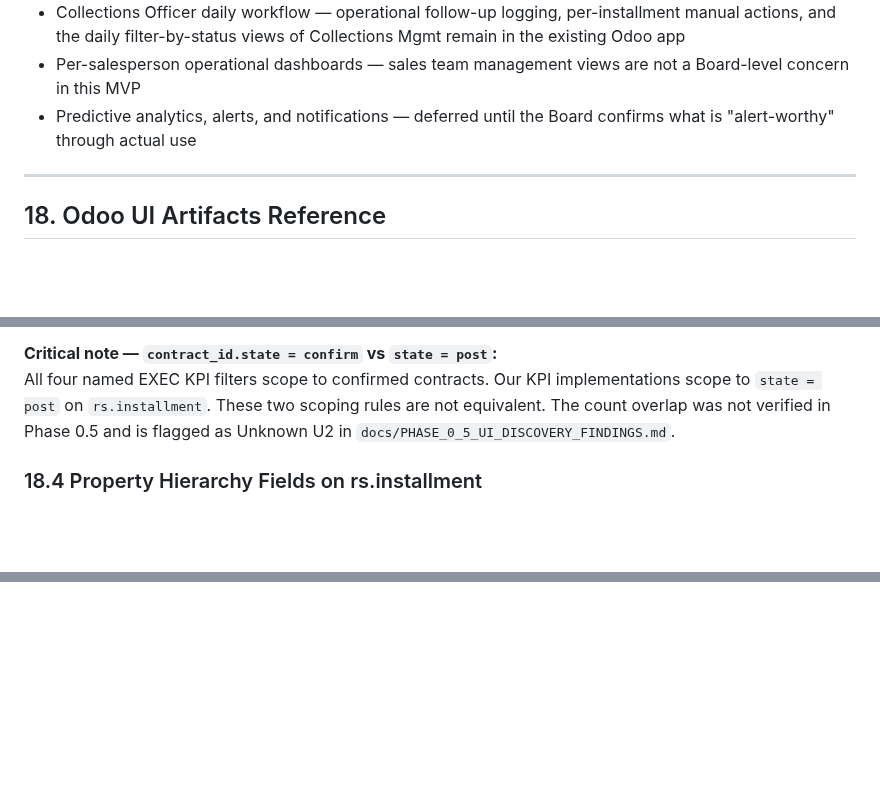
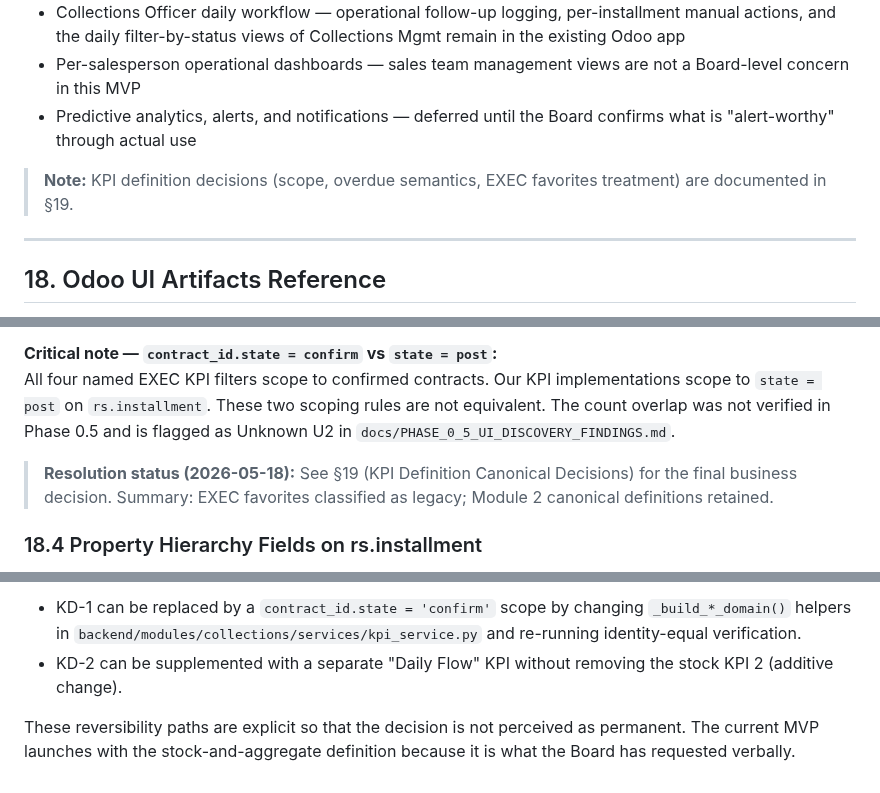
Before and after one commit to Wolfy-Wooolfy/LaVerde-ERP-AI-Engine, a Markdown page: docs/MODULE_2_BUSINESS_CONTEXT.md, 3 parts joined by grey strips. Drawn GitHub-style; blank space fills up the shorter version.

```diff
--- a/docs/MODULE_2_BUSINESS_CONTEXT.md
+++ b/docs/MODULE_2_BUSINESS_CONTEXT.md
@@ -544,6 +544,8 @@ This module will NOT do:
 - Per-salesperson operational dashboards — sales team management views are not a Board-level concern in this MVP
 - Predictive analytics, alerts, and notifications — deferred until the Board confirms what is "alert-worthy" through actual use
 
+> **Note:** KPI definition decisions (scope, overdue semantics, EXEC favorites treatment) are documented in §19.
+
 ---
 
 ## 18. Odoo UI Artifacts Reference
@@ -610,6 +612,8 @@ Our **KPI 2** implementation uses `date < today` — capturing ALL historically
 **Critical note — `contract_id.state = confirm` vs `state = post`:**
 All four named EXEC KPI filters scope to confirmed contracts. Our KPI implementations scope to `state = post` on `rs.installment`. These two scoping rules are not equivalent. The count overlap was not verified in Phase 0.5 and is flagged as Unknown U2 in `docs/PHASE_0_5_UI_DISCOVERY_FINDINGS.md`.
 
+> **Resolution status (2026-05-18):** See §19 (KPI Definition Canonical Decisions) for the final business decision. Summary: EXEC favorites classified as legacy; Module 2 canonical definitions retained.
+
 ### 18.4 Property Hierarchy Fields on rs.installment
 
 Each installment carries direct many2one links to all 4 levels of the property hierarchy (denormalized for query efficiency):
@@ -624,0 +700,4 @@ These fields enable future drill-down filters (Stage 5) and per-building / per-z
+- KD-1 can be replaced by a `contract_id.state = 'confirm'` scope by changing `_build_*_domain()` helpers in `backend/modules/collections/services/kpi_service.py` and re-running identity-equal verification.
+- KD-2 can be supplemented with a separate "Daily Flow" KPI without removing the stock KPI 2 (additive change).
+
+These reversibility paths are explicit so that the decision is not perceived as permanent. The current MVP launches with the stock-and-aggregate definition because it is what the Board has requested verbally.
```
Also changed, not shown: other parts of docs/MODULE_2_BUSINESS_CONTEXT.md (+71 -0 lines).
